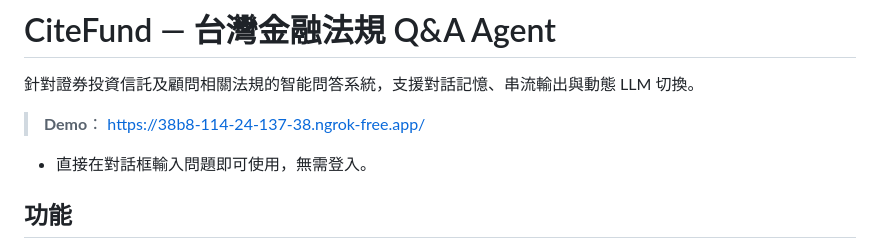
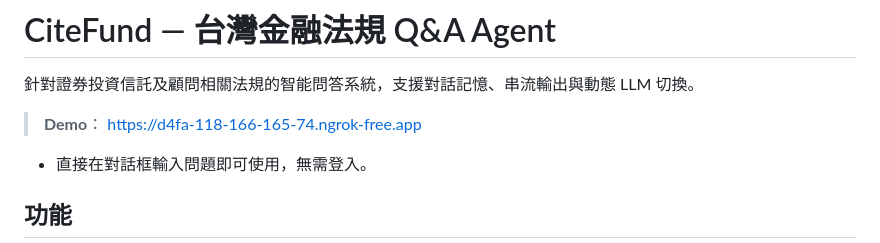
Before and after one commit to Owen2045/DocOrganize, a Markdown page: README.md, the part around the change. Rendered like a GitHub page.

Commit message:
改網址

```diff
--- a/README.md
+++ b/README.md
@@ -3,7 +3,7 @@
 針對證券投資信託及顧問相關法規的智能問答系統，支援對話記憶、串流輸出與動態 LLM 切換。
 
 > **Demo**：
-https://38b8-114-24-137-38.ngrok-free.app/
+https://d4fa-118-166-165-74.ngrok-free.app
 - 直接在對話框輸入問題即可使用，無需登入。
 
 ## 功能
```
